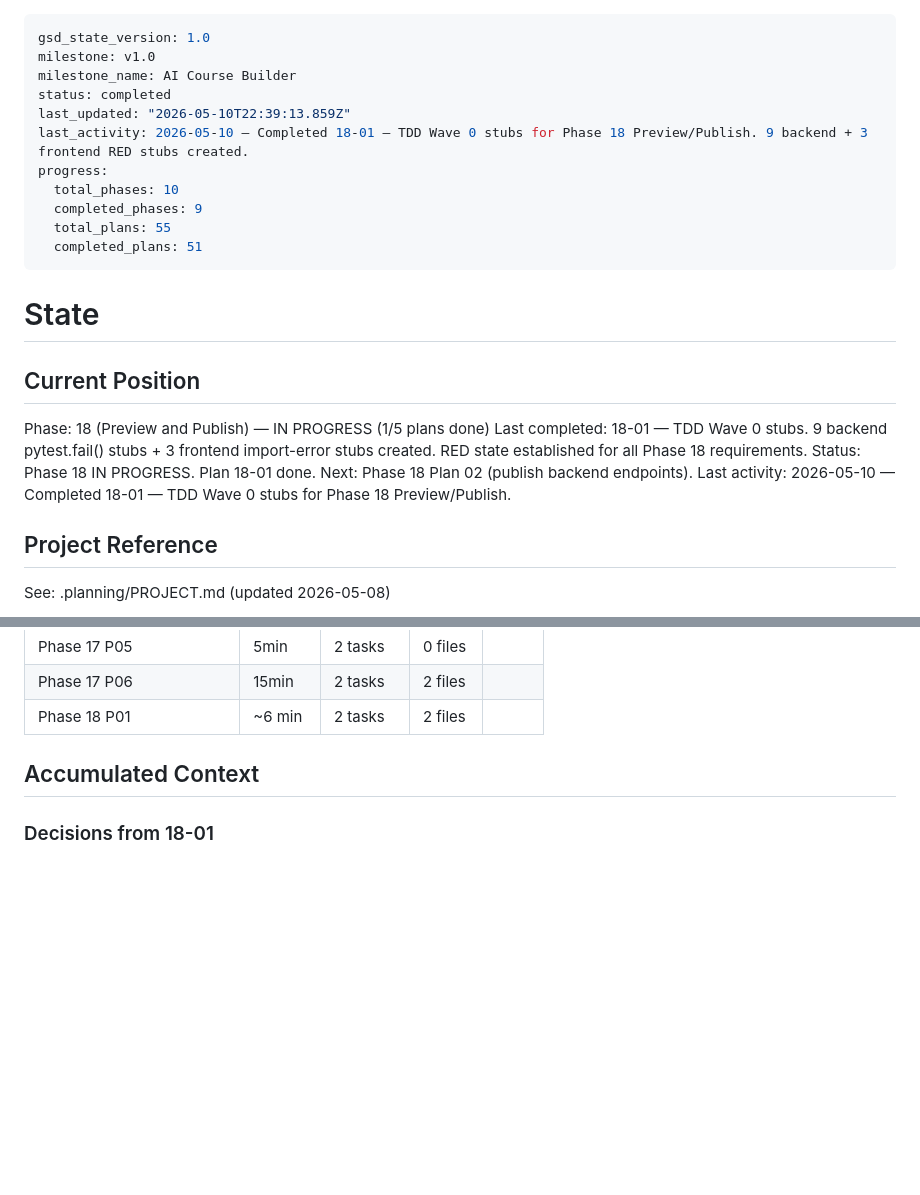
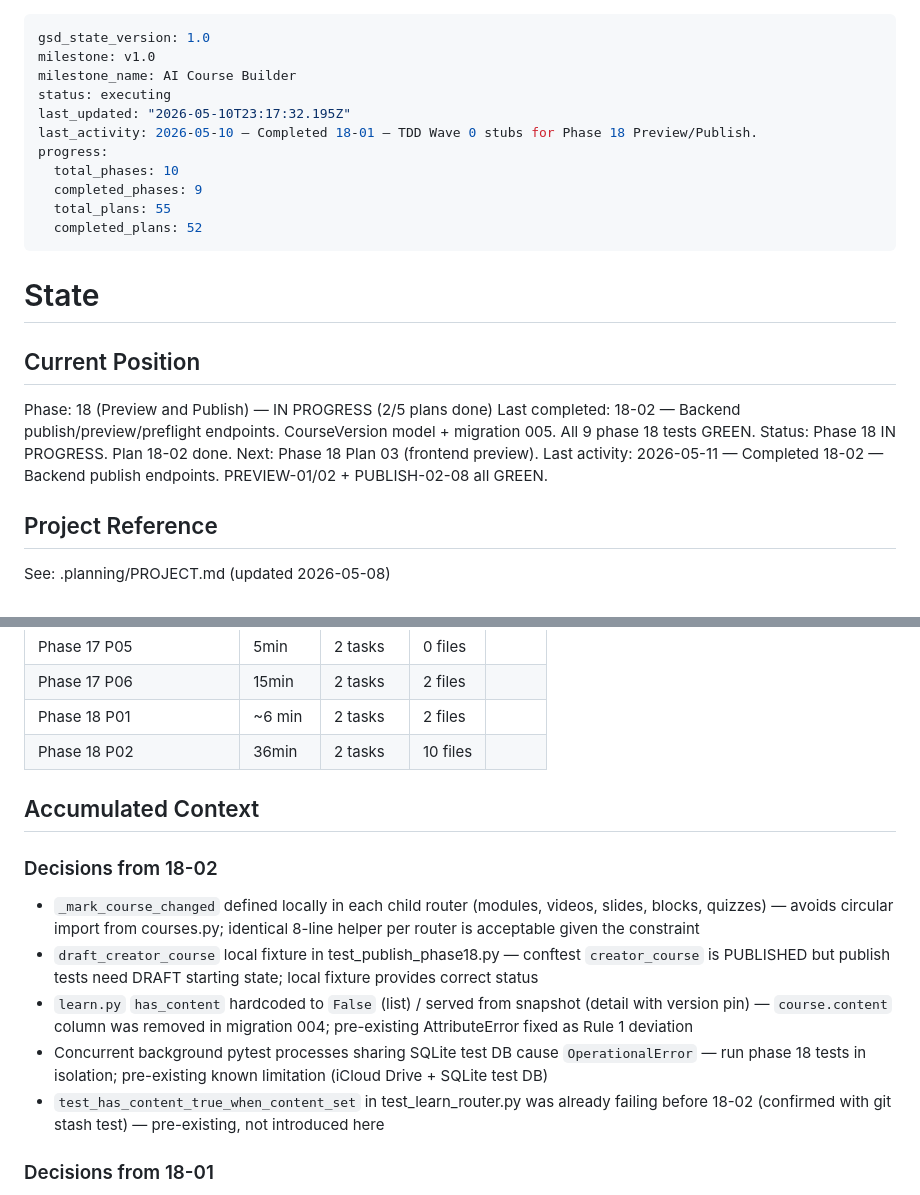
Before and after one commit to gadgetlabsuk-a11y/LMS-portal, a Markdown page: .planning/STATE.md, 2 parts joined by grey strips. GitHub-like rendering; blank space fills up the shorter version.

Commit message:
docs(18-02): complete backend publish endpoints plan — PREVIEW-01/02 + PUBLISH-02-08 delivered
Co-Authored-By: Claude Sonnet 4.6 <noreply@anthropic.com>

```diff
--- a/.planning/STATE.md
+++ b/.planning/STATE.md
@@ -2,24 +2,24 @@
 gsd_state_version: 1.0
 milestone: v1.0
 milestone_name: AI Course Builder
-status: completed
-last_updated: "2026-05-10T22:39:13.859Z"
-last_activity: 2026-05-10 — Completed 18-01 — TDD Wave 0 stubs for Phase 18 Preview/Publish. 9 backend + 3 frontend RED stubs created.
+status: executing
+last_updated: "2026-05-10T23:17:32.195Z"
+last_activity: 2026-05-10 — Completed 18-01 — TDD Wave 0 stubs for Phase 18 Preview/Publish.
 progress:
   total_phases: 10
   completed_phases: 9
   total_plans: 55
-  completed_plans: 51
+  completed_plans: 52
 ---
 
 # State
 
 ## Current Position
 
-Phase: 18 (Preview and Publish) — IN PROGRESS (1/5 plans done)
-Last completed: 18-01 — TDD Wave 0 stubs. 9 backend pytest.fail() stubs + 3 frontend import-error stubs created. RED state established for all Phase 18 requirements.
-Status: Phase 18 IN PROGRESS. Plan 18-01 done. Next: Phase 18 Plan 02 (publish backend endpoints).
-Last activity: 2026-05-10 — Completed 18-01 — TDD Wave 0 stubs for Phase 18 Preview/Publish.
+Phase: 18 (Preview and Publish) — IN PROGRESS (2/5 plans done)
+Last completed: 18-02 — Backend publish/preview/preflight endpoints. CourseVersion model + migration 005. All 9 phase 18 tests GREEN.
+Status: Phase 18 IN PROGRESS. Plan 18-02 done. Next: Phase 18 Plan 03 (frontend preview).
+Last activity: 2026-05-11 — Completed 18-02 — Backend publish endpoints. PREVIEW-01/02 + PUBLISH-02-08 all GREEN.
 
 ## Project Reference
 
@@ -91,8 +91,17 @@ See: .planning/PROJECT.md (updated 2026-05-08)
 | Phase 17 P05 | 5min | 2 tasks | 0 files |
 | Phase 17 P06 | 15min | 2 tasks | 2 files |
 | Phase 18 P01 | ~6 min | 2 tasks | 2 files |
+| Phase 18 P02 | 36min | 2 tasks | 10 files |
 
 ## Accumulated Context
+
+### Decisions from 18-02
+
+- `_mark_course_changed` defined locally in each child router (modules, videos, slides, blocks, quizzes) — avoids circular import from courses.py; identical 8-line helper per router is acceptable given the constraint
+- `draft_creator_course` local fixture in test_publish_phase18.py — conftest `creator_course` is PUBLISHED but publish tests need DRAFT starting state; local fixture provides correct status
+- `learn.py` `has_content` hardcoded to `False` (list) / served from snapshot (detail with version pin) — `course.content` column was removed in migration 004; pre-existing AttributeError fixed as Rule 1 deviation
+- Concurrent background pytest processes sharing SQLite test DB cause `OperationalError` — run phase 18 tests in isolation; pre-existing known limitation (iCloud Drive + SQLite test DB)
+- `test_has_content_true_when_content_set` in test_learn_router.py was already failing before 18-02 (confirmed with git stash test) — pre-existing, not introduced here
 
 ### Decisions from 18-01
 
```
Also changed, not shown: .planning/ROADMAP.md (+1 -1 lines), 1 other file.
